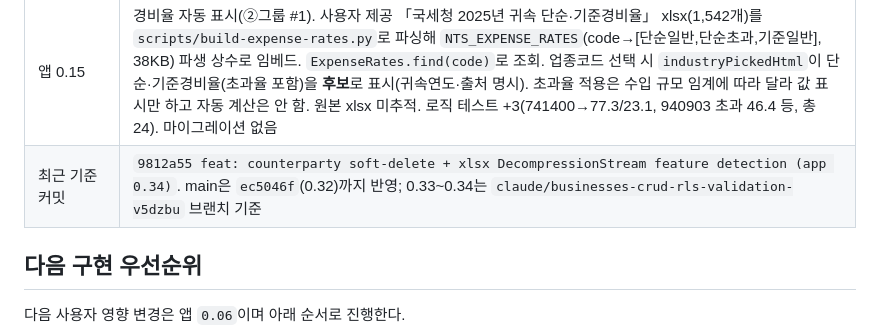
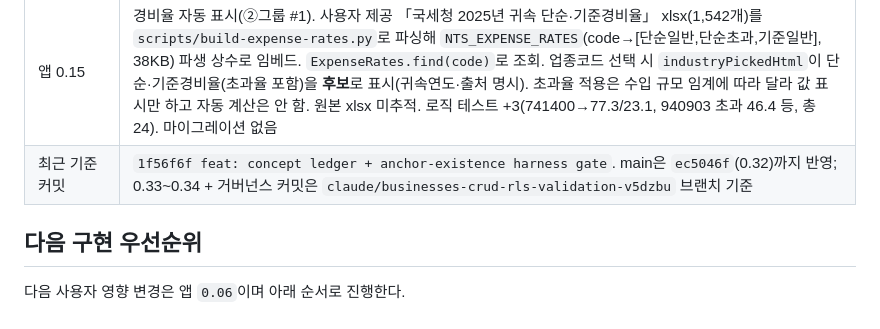
Before and after one commit to hanwha27-TDTU/Accounting_ledger, a Markdown page: docs/claude-handoff.md, the part around the change. Drawn GitHub-style.

Commit message:
docs: update claude-handoff commit pointer to 1f56f6f
Co-Authored-By: Claude Sonnet 5 <noreply@anthropic.com>
Claude-Session: https://claude.ai/code/session_011gnMzEyLsShNceQVbs8Kar

```diff
--- a/docs/claude-handoff.md
+++ b/docs/claude-handoff.md
@@ -78,7 +78,7 @@
 | 앱 0.17 | 간편장부 계정과목 분류표(②그룹 #4). 국세청 간편장부 작성요령 [참고] 계정과목 분류표(사용자 제공 인적용역 작성사례 p.6)를 `SimpleBookAccounts` 서비스로 임베드 — 수입 2·비용 16·제조비용 3·자산 4 = 25개 계정과목과 공식 설명, 간편장부 열 매핑(수입→수입금액, 비용·제조비용→비용, 자산→자산). `columnOf(name)`로 계정과목→열 조회(향후 Excel import 매핑 기준). 복식부기 내부 COA(101/401/811…)와 별개인 **간편장부 view/import 계층**. `renderImports`(가져오기)에 분류표 표시. 이미지 원본 미추적. 로직 테스트 +6(총 40). 마이그레이션 없음 |
 | 앱 0.16 | 기장의무·부가세 면세 근거 자동 표시(②그룹 #2·#3). 법령 MCP로 **소득세법 시행령 제208조 제5항**(복식부기/간편장부 기준: 가목 3억·나목 1.5억·다목 7,500만원)과 **부가가치세법 제26조 제1항**(면세 20개 호) 원문을 조회해 SSOT로 삼음. `BookkeepingDuty`(NTS 대분류 index→가/나/다 그룹→기준금액, `assess(code, 직전수입, 신규여부)`→복식부기/간편장부 판정)와 `VatExemption`(대분류·94접두→면세 후보 호+예외 caveat) 서비스 추가. `industryPickedHtml`이 업종코드 선택 시 기장의무 기준금액과 면세 가능성을 **근거 조문과 함께 후보로** 표시. 면세는 공급 성질로 판단하므로 "개별 판단" 명시(하드룰: 확정 표시 금지). 로직 테스트 +10(기장의무 7건·면세 3건, 총 34). 마이그레이션 없음 |
 | 앱 0.15 | 경비율 자동 표시(②그룹 #1). 사용자 제공 「국세청 2025년 귀속 단순·기준경비율」 xlsx(1,542개)를 `scripts/build-expense-rates.py`로 파싱해 `NTS_EXPENSE_RATES`(code→[단순일반,단순초과,기준일반], 38KB) 파생 상수로 임베드. `ExpenseRates.find(code)`로 조회. 업종코드 선택 시 `industryPickedHtml`이 단순·기준경비율(초과율 포함)을 **후보**로 표시(귀속연도·출처 명시). 초과율 적용은 수입 규모 임계에 따라 달라 값 표시만 하고 자동 계산은 안 함. 원본 xlsx 미추적. 로직 테스트 +3(741400→77.3/23.1, 940903 초과 46.4 등, 총 24). 마이그레이션 없음 |
-| 최근 기준 커밋 | `9812a55 feat: counterparty soft-delete + xlsx DecompressionStream feature detection (app 0.34)`. main은 `ec5046f`(0.32)까지 반영; 0.33~0.34는 `claude/businesses-crud-rls-validation-v5dzbu` 브랜치 기준 |
+| 최근 기준 커밋 | `1f56f6f feat: concept ledger + anchor-existence harness gate`. main은 `ec5046f`(0.32)까지 반영; 0.33~0.34 + 거버넌스 커밋은 `claude/businesses-crud-rls-validation-v5dzbu` 브랜치 기준 |
 
 ## 다음 구현 우선순위
 
```
